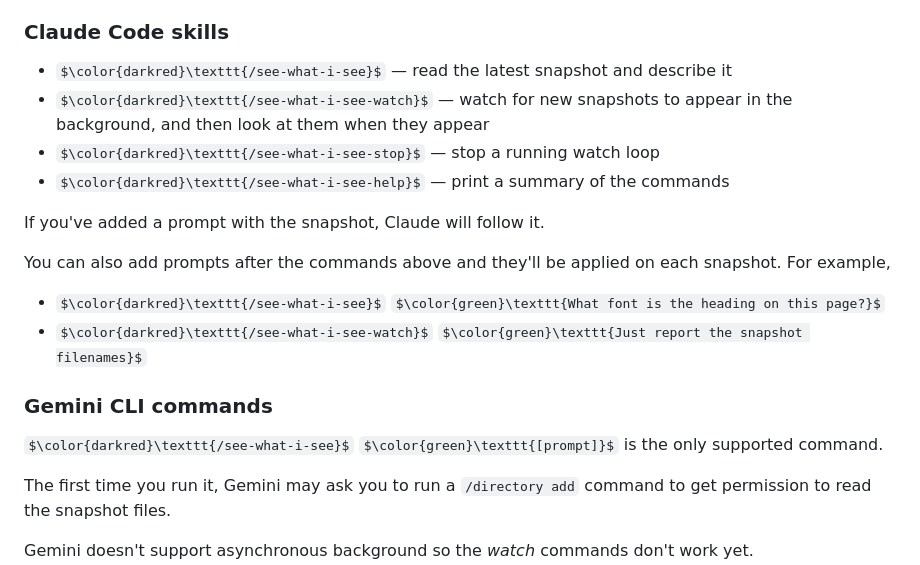
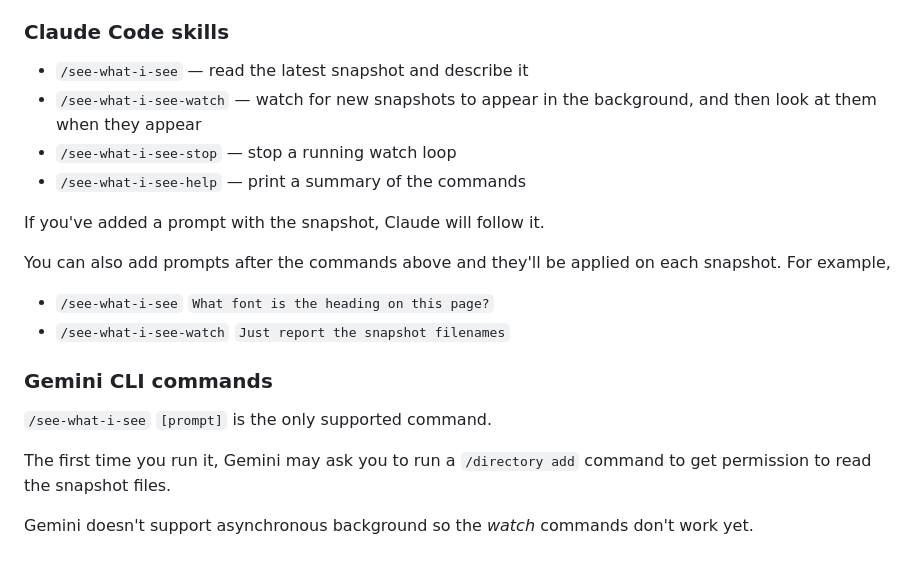
Before and after one commit to jshute96/SeeWhatISee, a Markdown page: README.md, the part around the change. Rendered like a GitHub page; some formulas as TeX source.

Commit message:
Try HTML code tags with inline color styles in README
Co-Authored-By: Claude Opus 4.6 (1M context) <noreply@anthropic.com>

```diff
--- a/README.md
+++ b/README.md
@@ -41,22 +41,22 @@ Here, you can:
 
 ### Claude Code skills
 
-- $\color{darkred}\texttt{/see-what-i-see}$ — read the latest snapshot and describe it
-- $\color{darkred}\texttt{/see-what-i-see-watch}$ — watch for new snapshots to appear in the background, and then look at them when they appear
-- $\color{darkred}\texttt{/see-what-i-see-stop}$ — stop a running watch loop
-- $\color{darkred}\texttt{/see-what-i-see-help}$ — print a summary of the commands
+- <code style="color:darkred">/see-what-i-see</code> — read the latest snapshot and describe it
+- <code style="color:darkred">/see-what-i-see-watch</code> — watch for new snapshots to appear in the background, and then look at them when they appear
+- <code style="color:darkred">/see-what-i-see-stop</code> — stop a running watch loop
+- <code style="color:darkred">/see-what-i-see-help</code> — print a summary of the commands
 
 If you've added a prompt with the snapshot, Claude will follow it.
 
 You can also add prompts after the commands above and they'll be applied
 on each snapshot. For example,
 
-- $\color{darkred}\texttt{/see-what-i-see}$ $\color{green}\texttt{What font is the heading on this page?}$
-- $\color{darkred}\texttt{/see-what-i-see-watch}$ $\color{green}\texttt{Just report the snapshot filenames}$
+- <code style="color:darkred">/see-what-i-see</code> <code style="color:green">What font is the heading on this page?</code>
+- <code style="color:darkred">/see-what-i-see-watch</code> <code style="color:green">Just report the snapshot filenames</code>
 
 ### Gemini CLI commands
 
-$\color{darkred}\texttt{/see-what-i-see}$ $\color{green}\texttt{[prompt]}$
+<code style="color:darkred">/see-what-i-see</code> <code style="color:green">[prompt]</code>
 is the only supported command.
 
 The first time you run it, Gemini may ask you to run a `/directory add` command to get permission to read the snapshot files.
```
